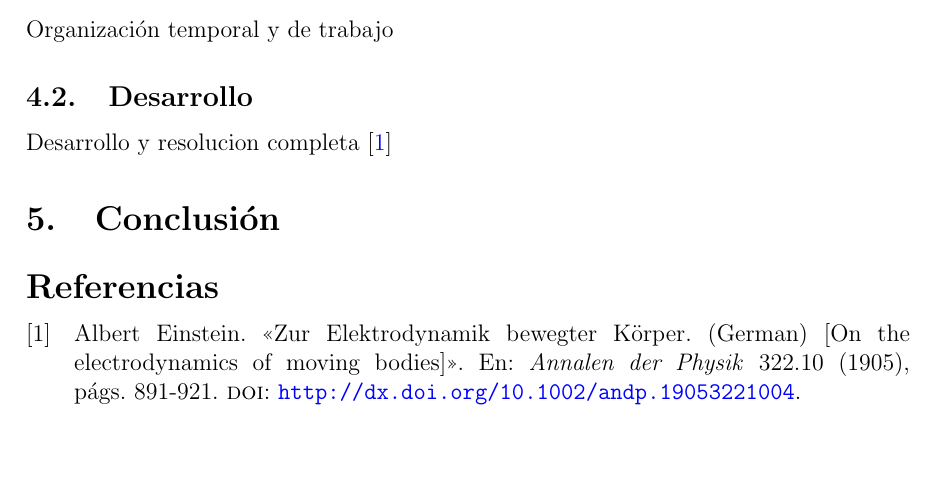
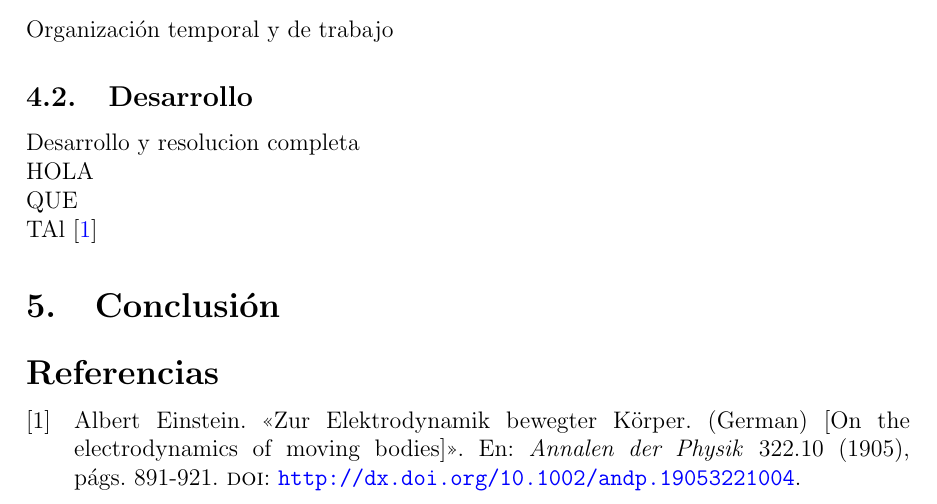
Before and after one commit to Alf-caput/NonVerbalAudioClassifier, a LaTeX document (doc/main.tex, which reads doc/Secciones/4_Resolucion.tex): part of page 4 of 4, cut so that both start at the same text, the shorter picture padded with empty space. Compiled offline with pdfLaTeX.

Commit message:
nuevo hola que tal

```diff
--- a/doc/Secciones/4_Resolucion.tex
+++ b/doc/Secciones/4_Resolucion.tex
@@ -5,4 +5,7 @@ Organización temporal y de trabajo
 
 \subsection{Desarrollo}
 Desarrollo y resolucion completa
+\\ HOLA
+\\ QUE
+\\ TAl
 \cite{einstein}
```
